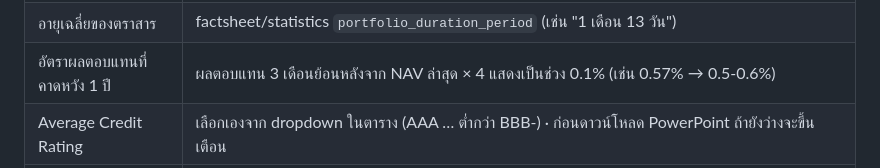
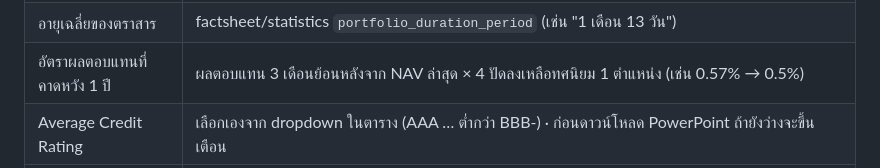
Before and after one commit to asiawork/weekly-graph, a Markdown page: COMPARE.md, the part around the change. GitHub-like rendering.

Commit message:
Docs: expected return lower bound
Co-Authored-By: Claude Opus 5.5 <noreply@anthropic.com>
Claude-Session: https://claude.ai/code/session_014QdRDTVkvkKiu3Lh5ePTJV

```diff
--- a/COMPARE.md
+++ b/COMPARE.md
@@ -184,7 +184,7 @@ AN/PN/IN/LN = Feeder ตามกองหลัก, IM = Inverse, LM = Leverage
 | นโยบายค่าเงิน | profiles แปลงเป็น "ป้องกันทั้งหมด/เกือบทั้งหมด", "ป้องกันบางส่วน" ฯลฯ |
 | สัดส่วนประเภทการลงทุนทั้งภาครัฐและเอกชน | แยกจากนโยบายลงทุน (profiles): ช่วงต้นของนโยบายเน้นตราสารภาครัฐ และไม่พูดถึงเอกชน = "สามารถลงทุนในตราสารภาครัฐ" · นอกนั้น = "สามารถลงทุนได้ทั้งตราสารภาครัฐ และเอกชน" (ข้อความเชิงห้าม เช่น "จะไม่ลงทุนในตราสารหนี้ภาคเอกชน" ไม่นับ) |
 | อายุเฉลี่ยของตราสาร | factsheet/statistics `portfolio_duration_period` (เช่น "1 เดือน 13 วัน") |
-| อัตราผลตอบแทนที่คาดหวัง 1 ปี | ผลตอบแทน 3 เดือนย้อนหลังจาก NAV ล่าสุด × 4 แสดงเป็นช่วง 0.1% (เช่น 0.57% → 0.5-0.6%) |
+| อัตราผลตอบแทนที่คาดหวัง 1 ปี | ผลตอบแทน 3 เดือนย้อนหลังจาก NAV ล่าสุด × 4 ปัดลงเหลือทศนิยม 1 ตำแหน่ง (เช่น 0.57% → 0.5%) |
 | Average Credit Rating | เลือกเองจาก dropdown ในตาราง (AAA … ต่ำกว่า BBB-) · ก่อนดาวน์โหลด PowerPoint ถ้ายังว่างจะขึ้นเตือน |
 | ระยะเวลาที่ควรถือลงทุน | เลือกเองจาก dropdown ในตาราง (แนะนำประมาณ 1 สัปดาห์ … 1 ปีขึ้นไป) · ค่าที่เลือกจำไว้ในเบราว์เซอร์และติดไปกับลิงก์ ไม่เลือก = ว่าง |
 | ค่าธรรมเนียมขาย (Front-End Fee) | factsheet/fees (เก็บจริง 0 = "ปัจจุบันไม่เรียกเก็บ"; กองที่ไม่ได้รายงานแถวนี้ = "ไม่มี") |
```
